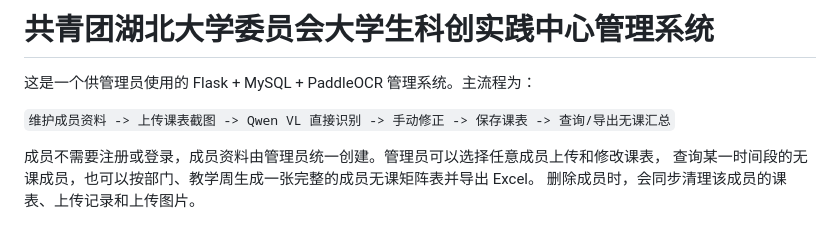
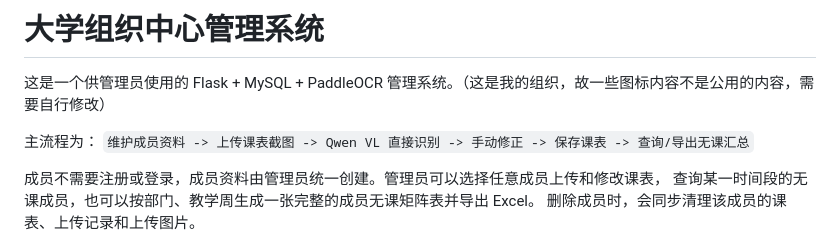
Before and after one commit to Lsq-decc/kechuang, a Markdown page: README.md, the part around the change. GitHub-like rendering.

```diff
--- a/README.md
+++ b/README.md
@@ -1,7 +1,8 @@
-# 共青团湖北大学委员会大学生科创实践中心管理系统
+# 大学组织中心管理系统
 
-这是一个供管理员使用的 Flask + MySQL + PaddleOCR 管理系统。主流程为：
+这是一个供管理员使用的 Flask + MySQL + PaddleOCR 管理系统。（这是我的组织，故一些图标内容不是公用的内容，需要自行修改）
 
+主流程为：
 `维护成员资料 -> 上传课表截图 -> Qwen VL 直接识别 -> 手动修正 -> 保存课表 -> 查询/导出无课汇总`
 
 成员不需要注册或登录，成员资料由管理员统一创建。管理员可以选择任意成员上传和修改课表，
```
